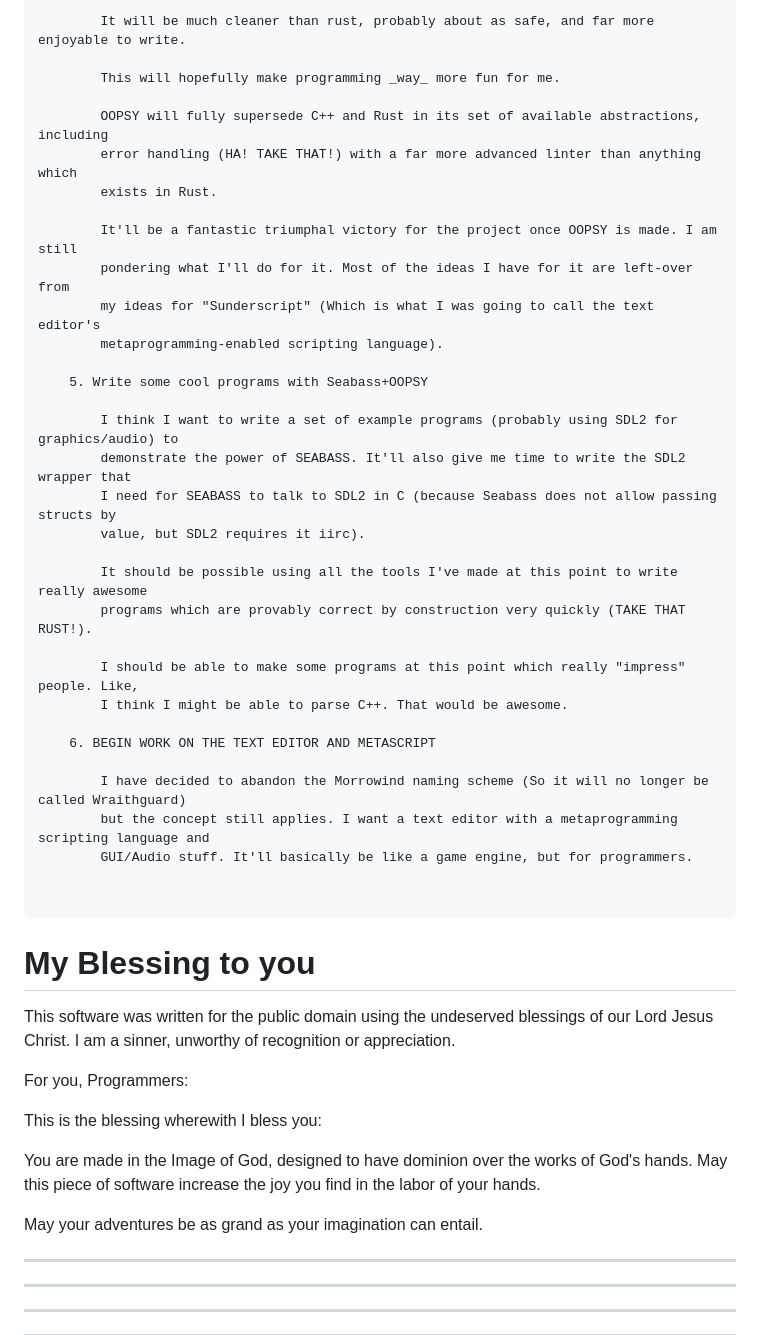
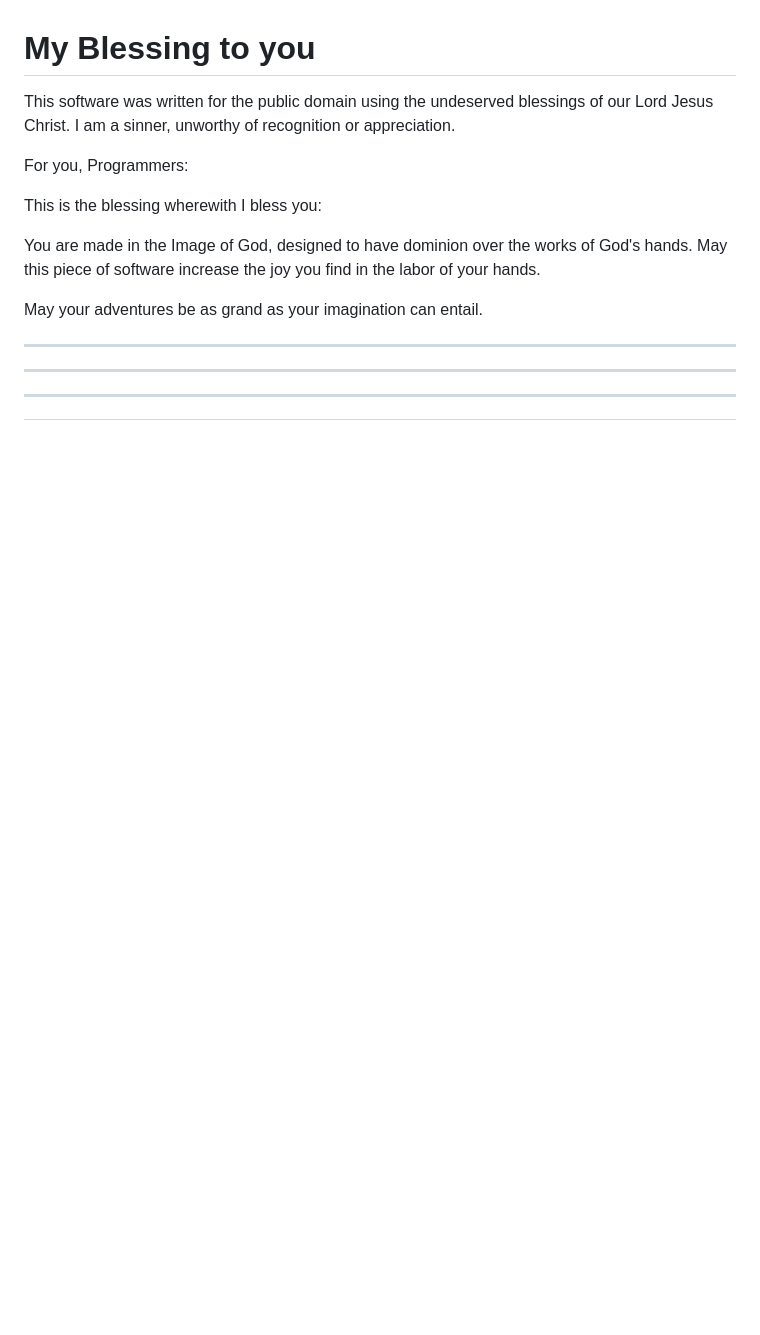
Before and after one commit to C-Chads/seabass, a Markdown page: README.MD, the part around the change printed below. Rendered like a GitHub page; blank space fills up the shorter version.

````diff
--- a/README.MD
+++ b/README.MD
@@ -490,38 +485,4 @@ of metaprogramming, but I have yet to devise how such things would work.
 
-        It will be much cleaner than rust, probably about as safe, and far more enjoyable to write.
-
-        This will hopefully make programming _way_ more fun for me.
-
-        OOPSY will fully supersede C++ and Rust in its set of available abstractions, including
-        error handling (HA! TAKE THAT!) with a far more advanced linter than anything which
-        exists in Rust.
-
-        It'll be a fantastic triumphal victory for the project once OOPSY is made. I am still
-        pondering what I'll do for it. Most of the ideas I have for it are left-over from
-        my ideas for "Sunderscript" (Which is what I was going to call the text editor's
-        metaprogramming-enabled scripting language).
-
-    5. Write some cool programs with Seabass+OOPSY
-
-        I think I want to write a set of example programs (probably using SDL2 for graphics/audio) to
-        demonstrate the power of SEABASS. It'll also give me time to write the SDL2 wrapper that
-        I need for SEABASS to talk to SDL2 in C (because Seabass does not allow passing structs by
-        value, but SDL2 requires it iirc).
-
-        It should be possible using all the tools I've made at this point to write really awesome
-        programs which are provably correct by construction very quickly (TAKE THAT RUST!).
-
-        I should be able to make some programs at this point which really "impress" people. Like,
-        I think I might be able to parse C++. That would be awesome.
-
-    6. BEGIN WORK ON THE TEXT EDITOR AND METASCRIPT
-
-        I have decided to abandon the Morrowind naming scheme (So it will no longer be called Wraithguard)
-        but the concept still applies. I want a text editor with a metaprogramming scripting language and
-        GUI/Audio stuff. It'll basically be like a game engine, but for programmers.
-
-
-```
 
 # My Blessing to you
 
````
Also changed, not shown: other parts of README.MD (+26 -31 lines).
